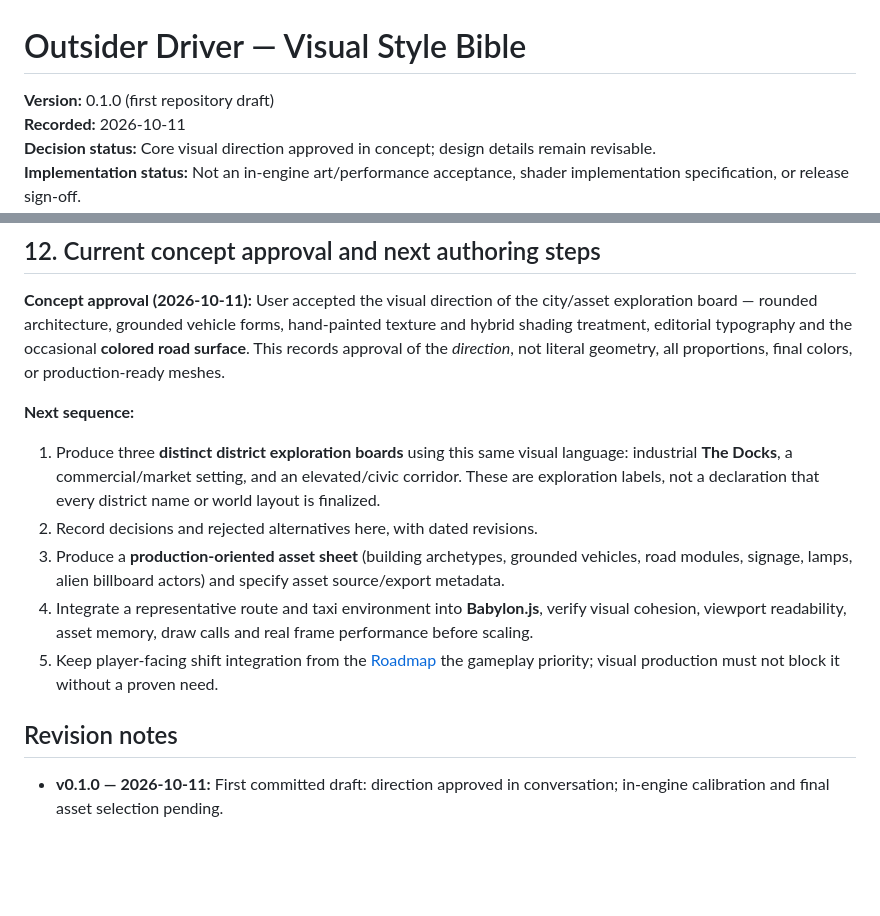
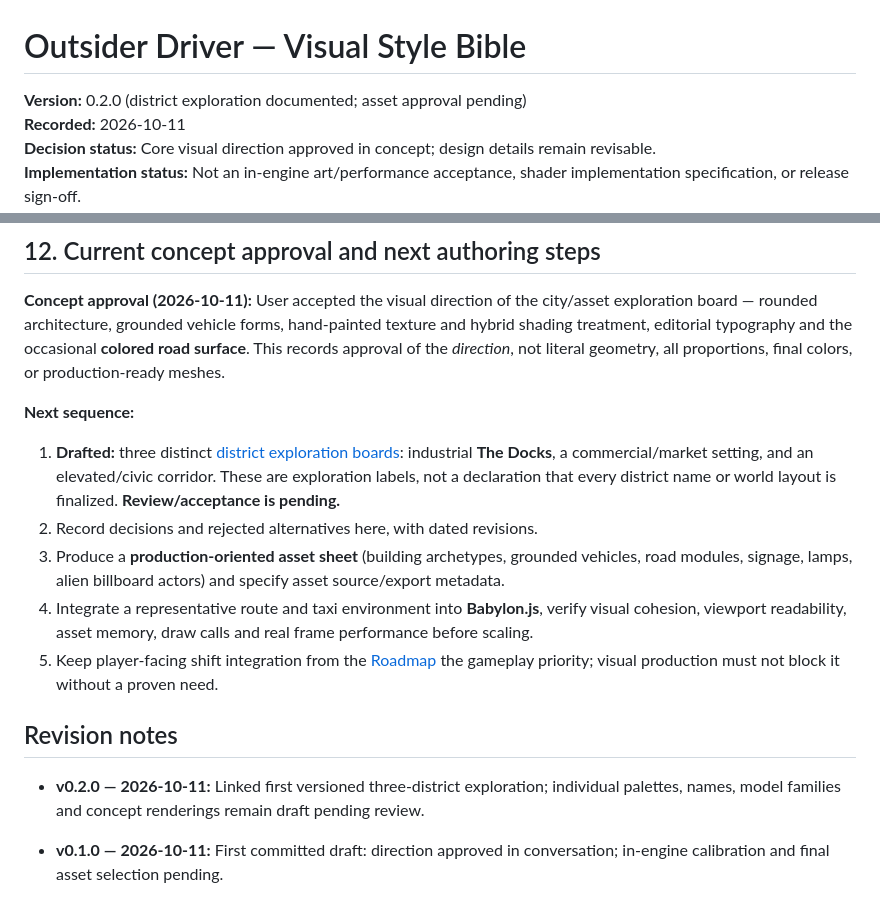
Before and after one commit to MohamedXIV/outsider-driver, a Markdown page: docs/STYLE_BIBLE.md, 2 parts joined by grey strips. Drawn GitHub-style; blank space fills up the shorter version.

Commit message:
docs(art): cross-link versioned district board exploration

```diff
--- a/docs/STYLE_BIBLE.md
+++ b/docs/STYLE_BIBLE.md
@@ -1,6 +1,6 @@
 # Outsider Driver — Visual Style Bible
 
-**Version:** 0.1.0 (first repository draft)
+**Version:** 0.2.0 (district exploration documented; asset approval pending)
 **Recorded:** 2026-10-11
 **Decision status:** Core visual direction approved in concept; design details remain revisable.
 **Implementation status:** Not an in-engine art/performance acceptance, shader implementation specification, or release sign-off.
@@ -114,7 +114,7 @@ Avoid:
 
 **Next sequence:**
 
-1. Produce three **distinct district exploration boards** using this same visual language: industrial **The Docks**, a commercial/market setting, and an elevated/civic corridor. These are exploration labels, not a declaration that every district name or world layout is finalized.
+1. **Drafted:** three distinct [district exploration boards](DISTRICT_BOARDS.md): industrial **The Docks**, a commercial/market setting, and an elevated/civic corridor. These are exploration labels, not a declaration that every district name or world layout is finalized. **Review/acceptance is pending.**
 2. Record decisions and rejected alternatives here, with dated revisions.
 3. Produce a **production-oriented asset sheet** (building archetypes, grounded vehicles, road modules, signage, lamps, alien billboard actors) and specify asset source/export metadata.
 4. Integrate a representative route and taxi environment into **Babylon.js**, verify visual cohesion, viewport readability, asset memory, draw calls and real frame performance before scaling.
@@ -122,4 +122,6 @@ Avoid:
 
 ## Revision notes
 
+- **v0.2.0 — 2026-10-11:** Linked first versioned three-district exploration; individual palettes, names, model families and concept renderings remain draft pending review.
+
 - **v0.1.0 — 2026-10-11:** First committed draft: direction approved in conversation; in-engine calibration and final asset selection pending.
```
